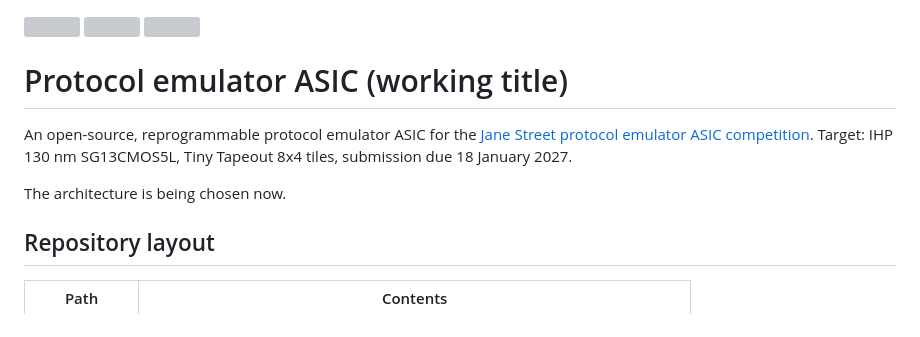
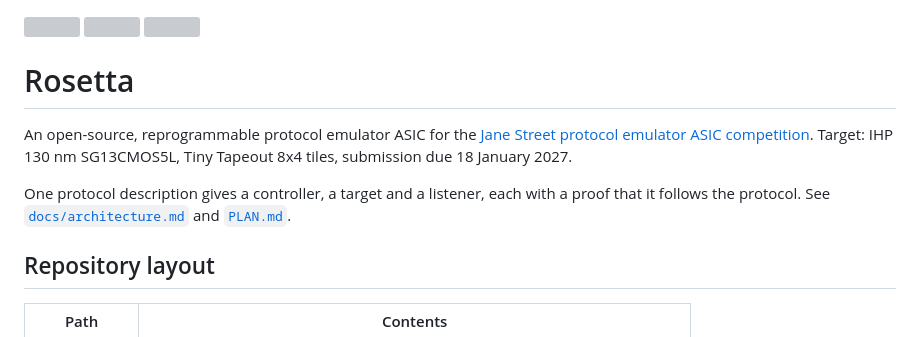
Before and after one commit to JesseLevine727/Rosetta, a Markdown page: README.md, the part around the change. Rendered like a GitHub page; grey boxes are pictures that could not be loaded.

Commit message:
Name the project Rosetta; approve architecture spec; add architecture diagram

```diff
--- a/README.md
+++ b/README.md
@@ -1,6 +1,6 @@
 ![](../../workflows/gds/badge.svg) ![](../../workflows/docs/badge.svg) ![](../../workflows/test/badge.svg)
 
-# Protocol emulator ASIC (working title)
+# Rosetta
 
 An open-source, reprogrammable protocol emulator ASIC for the [Jane Street
 protocol emulator ASIC
@@ -8,7 +8,7 @@ competition](https://blog.janestreet.com/protocol-emulator-asic-competition/).
 Target: IHP 130 nm SG13CMOS5L, Tiny Tapeout 8x4 tiles, submission due
 18 January 2027.
 
-The architecture is being chosen now.
+One protocol description gives a controller, a target and a listener, each with a proof that it follows the protocol. See [`docs/architecture.md`](docs/architecture.md) and [`PLAN.md`](PLAN.md).
 
 ## Repository layout
 
```
Also changed, not shown: PLAN.md (+3 -3 lines), docs/architecture.md (+6 -2 lines), docs/figures/architecture.png (added), 5 other files.
